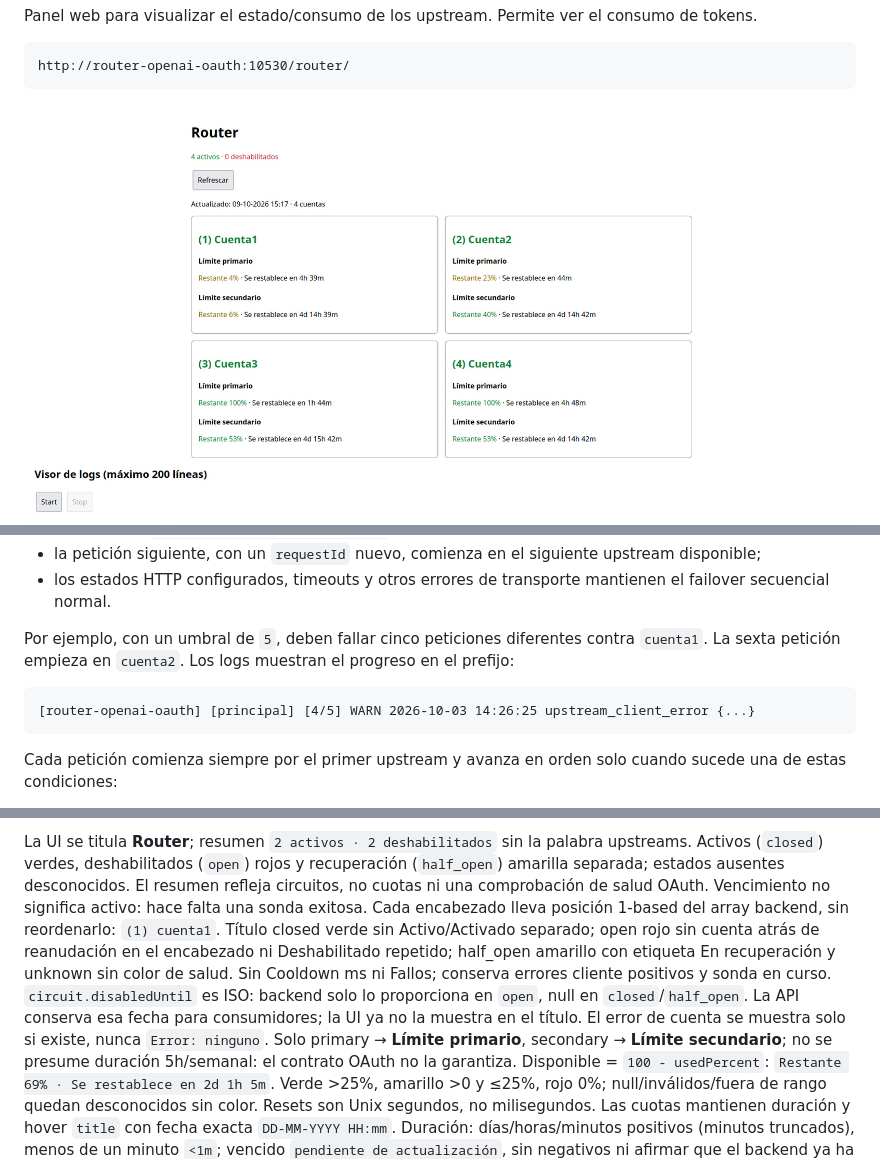
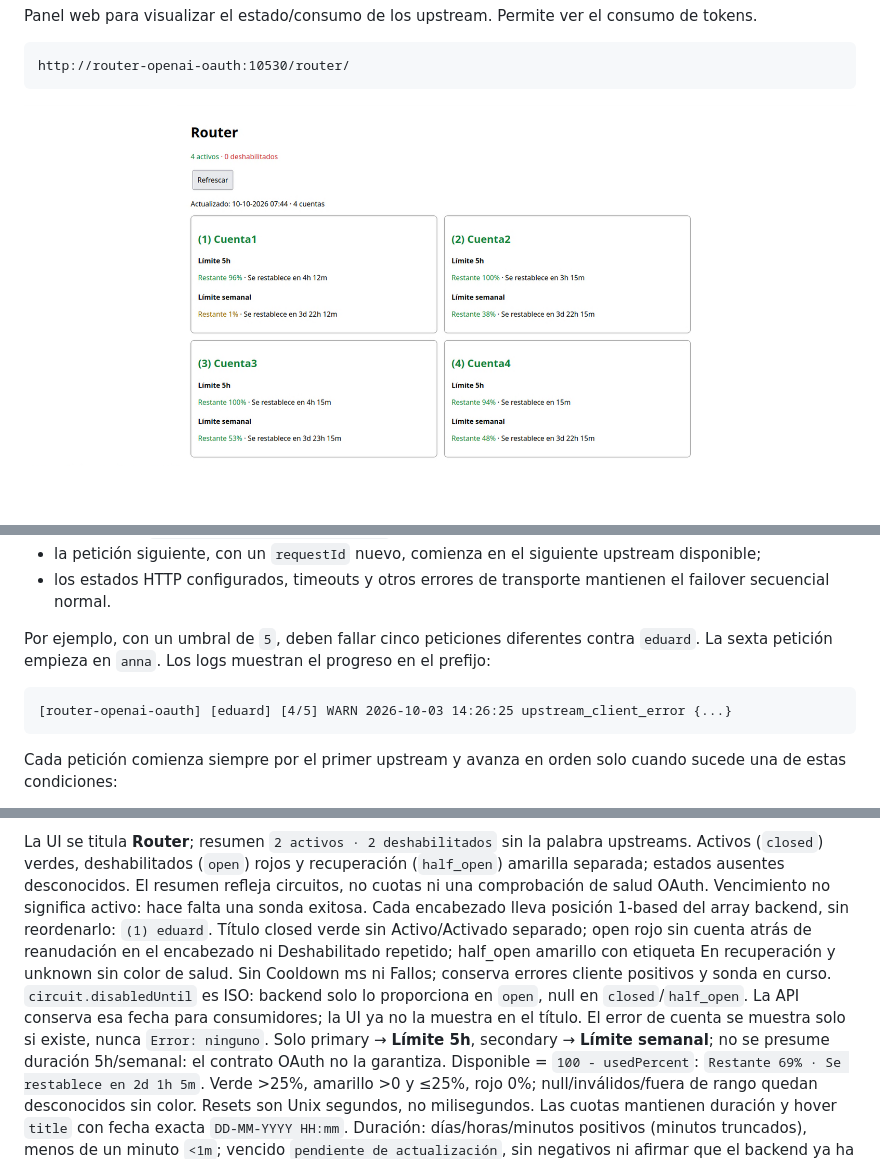
Before and after one commit to ar0per0/router-openai-oauth, a Markdown page: README.md, 3 parts joined by grey strips. Rendered like a GitHub page; pictures changed too: captura1.png (deleted), captura11.png (added); blank space fills up the shorter version.

````diff
--- a/README.md
+++ b/README.md
@@ -22,7 +22,7 @@ Panel web para visualizar el estado/consumo de los upstream. Permite ver el cons
 ```text
 http://router-openai-oauth:10530/router/
 ```
-![Captura1](./captura1.png)
+![Captura1](./captura11.png)
 ![Captura2](./captura2.png)
 
 ---
@@ -84,11 +84,11 @@ El failover secuencial por petición puede recuperarse más adelante con
   mantienen el failover secuencial normal.
 
 Por ejemplo, con un umbral de `5`, deben fallar cinco peticiones diferentes
-contra `cuenta1`. La sexta petición empieza en `cuenta2`. Los logs muestran el
+contra `eduard`. La sexta petición empieza en `anna`. Los logs muestran el
 progreso en el prefijo:
 
 ```text
-[router-openai-oauth] [principal] [4/5] WARN 2026-10-03 14:26:25 upstream_client_error {...}
+[router-openai-oauth] [eduard] [4/5] WARN 2026-10-03 14:26:25 upstream_client_error {...}
 ```
 
 Cada petición comienza siempre por el primer upstream y avanza en orden solo
@@ -425,7 +425,7 @@ la palabra upstreams. Activos (`closed`) verdes, deshabilitados (`open`) rojos
  y recuperación (`half_open`) amarilla separada; estados ausentes desconocidos.
 El resumen refleja circuitos, no cuotas ni una comprobación de salud OAuth.
 Vencimiento no significa activo: hace falta una sonda exitosa.
-Cada encabezado lleva posición 1-based del array backend, sin reordenarlo: `(1) cuenta1`.
+Cada encabezado lleva posición 1-based del array backend, sin reordenarlo: `(1) eduard`.
 Título closed verde sin Activo/Activado separado; open rojo sin cuenta atrás
 de reanudación en el encabezado ni Deshabilitado repetido; half_open
 amarillo con etiqueta En recuperación y unknown sin color de salud. Sin
@@ -433,7 +433,7 @@ Cooldown ms ni Fallos; conserva errores cliente positivos y sonda en curso.
 `circuit.disabledUntil` es ISO: backend solo lo proporciona en `open`, null
 en `closed`/`half_open`. La API conserva esa fecha para consumidores; la UI ya no la muestra en el título.
 El error de cuenta se muestra solo si existe, nunca `Error: ninguno`.
-Solo primary → **Límite primario**, secondary → **Límite secundario**; no se
+Solo primary → **Límite 5h**, secondary → **Límite semanal**; no se
 presume duración 5h/semanal: el contrato OAuth no la garantiza. Disponible =
 `100 - usedPercent`: `Restante 69% · Se restablece en 2d 1h 5m`.
 Verde >25%, amarillo >0 y ≤25%, rojo 0%; null/inválidos/fuera de rango quedan
````
Also changed, not shown: other parts of README.md (+1 -1 lines), 3 other files.
